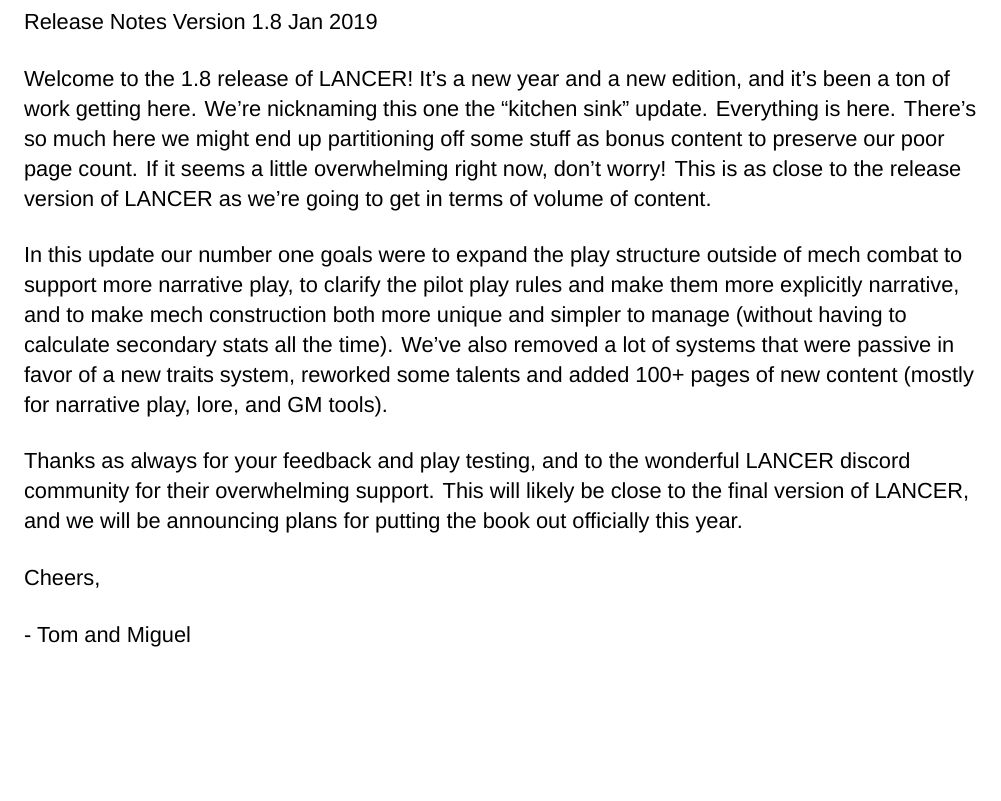
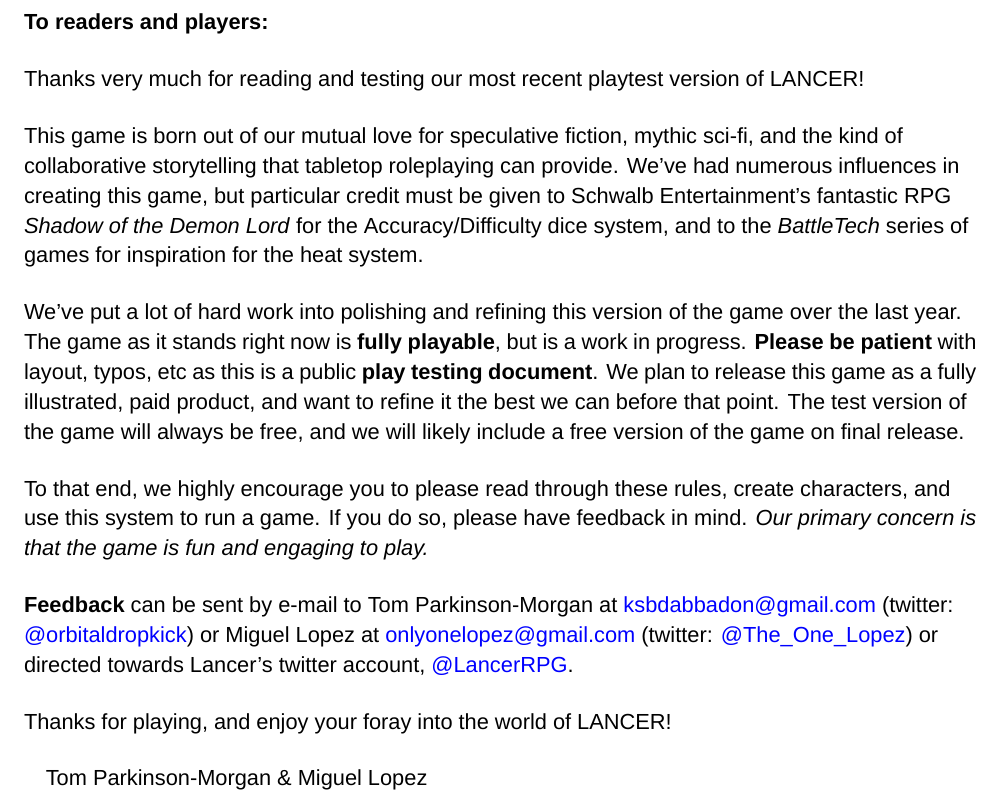
Before and after one commit to AshleyMoni/Lancer-Community-Edition, a LaTeX thesis (LANCER 1.8 - Community Edition.tex, which reads source/changelog.tex): part of page 3 of 400, cut at the place of the change, the shorter picture padded with empty space. Compiled offline with XeLaTeX; a missing font is replaced by an installed copy or a similar font.

Commit message:
Fixed the opening to include the letter to the players instead of the changelog

```diff
--- a/LANCER 1.8 - Community Edition.tex
+++ b/LANCER 1.8 - Community Edition.tex
@@ -63,9 +63,9 @@
 \setlist{nolistsep}
 \setlist{itemsep=1pt, topsep=5pt}
 
-\hypersetup{colorlinks=false
-  %linkcolor=DarkBlue, % color of internal links (change box color with linkbordercolor)
-  %  urlcolor=blue       % color of external links
+\hypersetup{colorlinks=true,
+  linkcolor=black, % color of internal links (change box color with linkbordercolor)
+  urlcolor=blue       % color of external links
 }
 
 % Remove empty page after title
--- a/source/changelog.tex
+++ b/source/changelog.tex
@@ -1,27 +1,58 @@
-Release Notes
-Version 1.8
-Jan 2019
+\textbf{To readers and players:}
 
-Welcome to the 1.8 release of LANCER! It's a new year and a new edition, and it's been a ton of
-work getting here. We're nicknaming this one the ``kitchen sink'' update. Everything is here. There's
-so much here we might end up partitioning off some stuff as bonus content to preserve our poor
-page count. If it seems a little overwhelming right now, don't worry! This is as close to the release
-version of LANCER as we're going to get in terms of volume of content.
+Thanks very much for reading and testing our most recent playtest version of LANCER!
 
-In this update our number one goals were to expand the play structure outside of mech combat to
-support more narrative play, to clarify the pilot play rules and make them more explicitly narrative,
-and to make mech construction both more unique and simpler to manage (without having to
-calculate secondary stats all the time). We've also removed a lot of systems that were passive in
-favor of a new traits system, reworked some talents and added 100+ pages of new content
-(mostly for narrative play, lore, and GM tools).
+This game is born out of our mutual love for speculative fiction, mythic sci-fi, and the kind of
+collaborative storytelling that tabletop roleplaying can provide. We’ve had numerous influences in
+creating this game, but particular credit must be given to Schwalb Entertainment’s fantastic RPG
+\textit{Shadow of the Demon Lord} for the Accuracy/Difficulty dice system, and to the \textit{BattleTech} series of
+games for inspiration for the heat system.
 
-Thanks as always for your feedback and play testing, and to the wonderful LANCER discord
-community for their overwhelming support. This will likely be close to the final version of LANCER,
-and we will be announcing plans for putting the book out officially this year.
+We’ve put a lot of hard work into polishing and refining this version of the game over the last year.
+The game as it stands right now is \textbf{fully playable}, but is a work in progress. \textbf{Please be patient}
+with layout, typos, etc as this is a public \textbf{play testing document}. We plan to release this game as
+a fully illustrated, paid product, and want to refine it the best we can before that point. The test
+version of the game will always be free, and we will likely include a free version of the game on
+final release.
 
-Cheers,
+To that end, we highly encourage you to please read through these rules, create characters, and
+use this system to run a game. If you do so, please have feedback in mind. \textit{Our primary concern
+is that the game is fun and engaging to play.}
 
-- Tom and Miguel
+\textbf{Feedback} can be sent by e-mail to Tom Parkinson-Morgan at \href{mailto:ksbdabbadon@gmail.com}{ksbdabbadon@gmail.com} (twitter:
+\href{https://twitter.com/Orbitaldropkick}{@orbitaldropkick}) or Miguel Lopez at \href{mailto:onlyonelopez@gmail.com}{onlyonelopez@gmail.com} (twitter: \href{https://twitter.com/The_One_Lopez}{@The\_One\_Lopez}) or
+directed towards Lancer’s twitter account, \href{https://twitter.com/Lancer_RPG}{@LancerRPG}.
+
+Thanks for playing, and enjoy your foray into the world of LANCER!
+
+\quad Tom Parkinson-Morgan \& Miguel Lopez
+
+% \newpage
+
+% \textbf{Release Notes}\\
+% \textbf{Version 1.8}\\
+% \textbf{Jan 2019}
+
+% Welcome to the 1.8 release of LANCER! It’s a new year and a new edition, and it’s been a ton of
+% work getting here. We’re nicknaming this one the ‘kitchen sink’ update. Everything is here. There’s
+% so much here we might end up partitioning off some stuff as bonus content to preserve our poor
+% page count. If it seems a little overwhelming right now, don’t worry! This is as close to the release
+% version of LANCER as we’re going to get in terms of volume of content.
+
+% In this update our number one goals were to expand the play structure outside of mech combat to
+% support more narrative play, to clarify the pilot play rules and make them more explicitly narrative,
+% and to make mech construction both more unique and simpler to manage (without having to
+% calculate secondary stats all the time). We’ve also removed a lot of systems that were passive in
+% favor of a new traits system, reworked some talents and added 100+ pages of new content
+% (mostly for narrative play, lore, and GM tools).
+
+% Thanks as always for your feedback and play testing, and to the wonderful LANCER discord
+% community for their overwhelming support. This will likely be close to the final version of LANCER,
+% and we will be announcing plans for putting the book out officially this year.
+
+% Cheers,
+
+% - Tom and Miguel
 
 % GENERAL
 %      -   Fixed many typos (thanks to the lancer discord and discord Community Edition .pdf)
```
